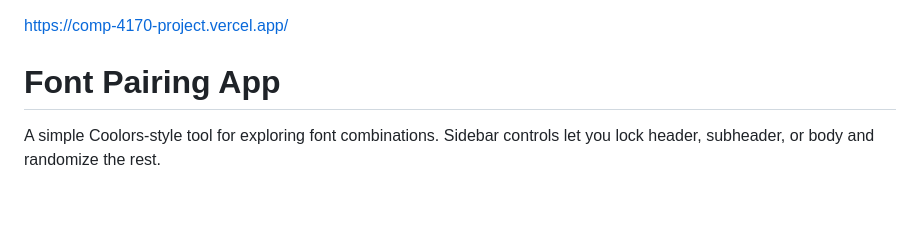
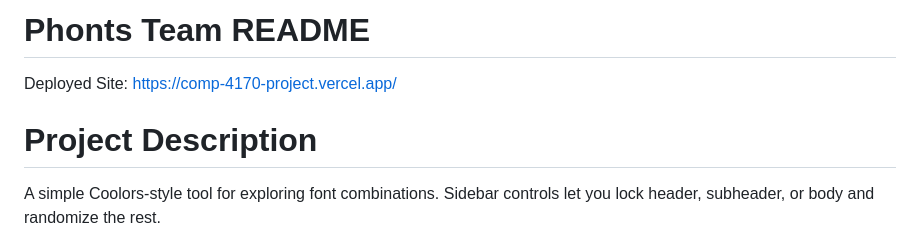
Before and after one commit to Esteb4ncd/COMP4170_project, a Markdown page: README.md, the part around one of its changes. Drawn GitHub-style; blank space fills up the shorter version.

```diff
--- a/README.md
+++ b/README.md
@@ -1,6 +1,9 @@
+# Phonts Team README
+
+Deployed Site:
 https://comp-4170-project.vercel.app/
 
-# Font Pairing App
+# Project Description
 
 A simple Coolors-style tool for exploring font combinations. Sidebar controls let you lock header, subheader, or body and randomize the rest.
 
```
Also changed, not shown: other parts of README.md (+16 -28 lines).
